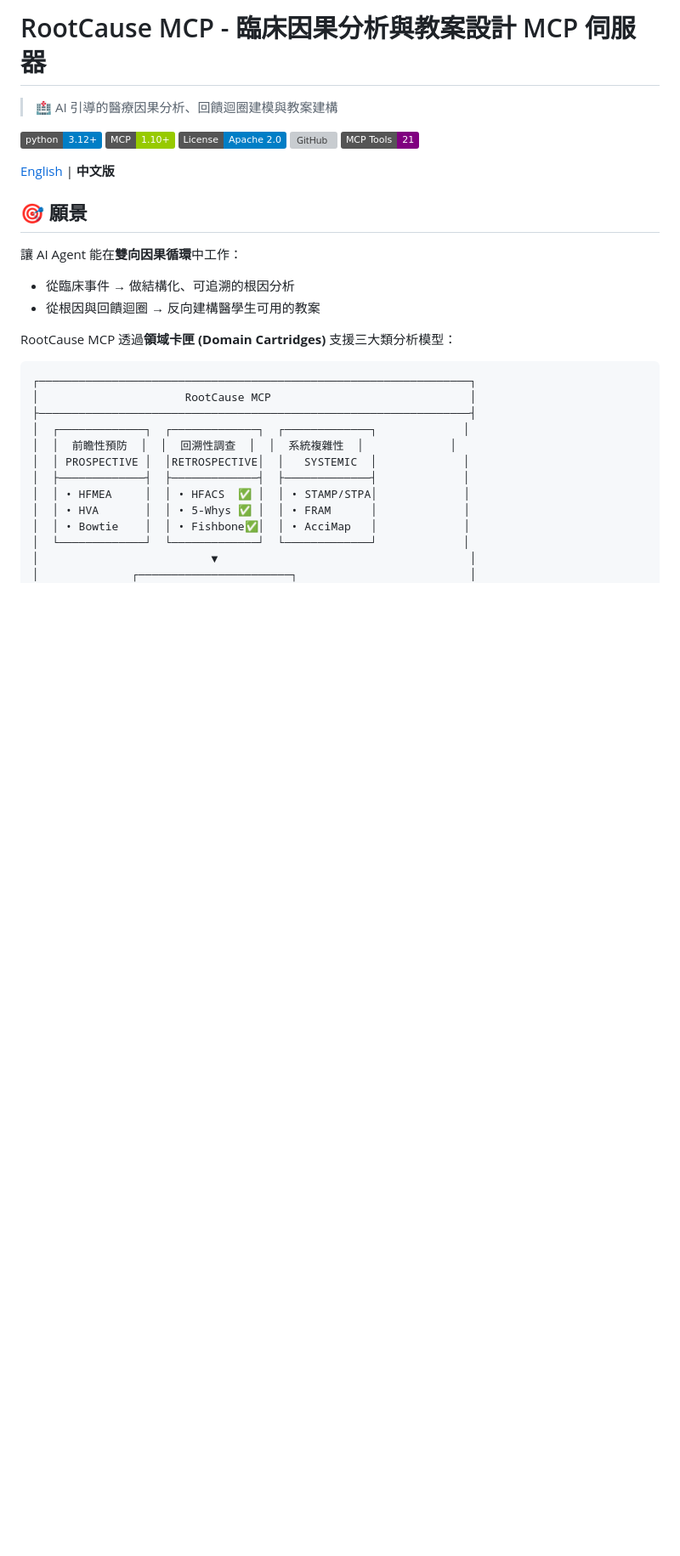
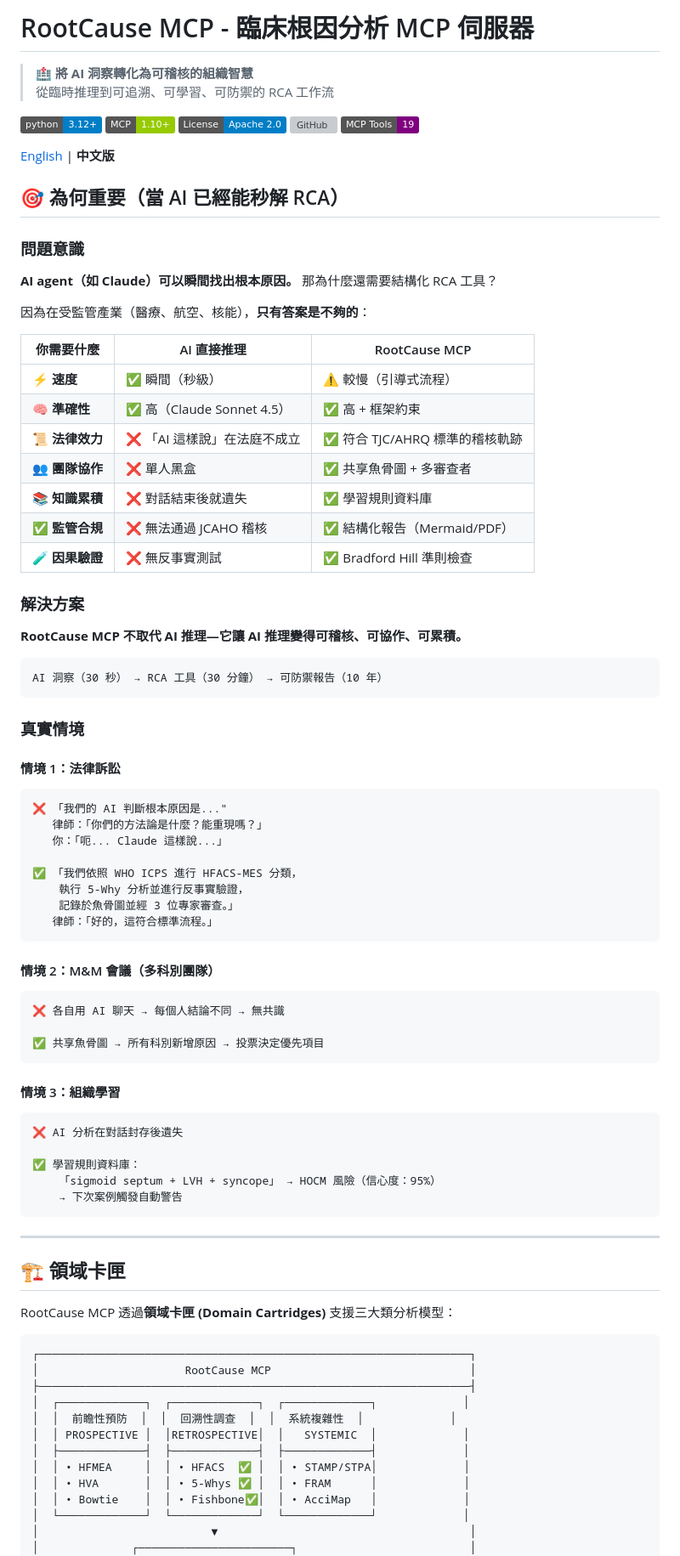
Before and after one commit to u9401066/rootcause-mcp, a Markdown page: README.zh-TW.md, the part around one of its changes. Shown at 85% size. GitHub-like rendering; badges without logos; blank space fills up the shorter version; grey boxes are pictures that could not be loaded.

Commit message:
chore: resolve README.zh-TW.md conflict from stash pop
Keep stashed version (traditional Chinese) for now.
Will be updated in next iteration with v2.0 content.

````diff
--- a/README.zh-TW.md
+++ b/README.zh-TW.md
@@ -1,21 +1,75 @@
-# RootCause MCP - 臨床因果分析與教案設計 MCP 伺服器
+# RootCause MCP - 臨床根因分析 MCP 伺服器
 
-> 🏥 AI 引導的醫療因果分析、回饋迴圈建模與教案建構
+> 🏥 **將 AI 洞察轉化為可稽核的組織智慧**
+> 從臨時推理到可追溯、可學習、可防禦的 RCA 工作流
 
 [![Python 3.12+](https://img.shields.io/badge/python-3.12+-blue.svg)](https://www.python.org/downloads/)
 [![MCP](https://img.shields.io/badge/MCP-1.10+-green.svg)](https://modelcontextprotocol.io/)
 [![License](https://img.shields.io/badge/License-Apache_2.0-blue.svg)](https://opensource.org/licenses/Apache-2.0)
 [![GitHub](https://img.shields.io/github/stars/u9401066/rootcause-mcp?style=social)](https://github.com/u9401066/rootcause-mcp)
-[![Tools](https://img.shields.io/badge/MCP_Tools-21-purple.svg)](#-可用工具)
+[![Tools](https://img.shields.io/badge/MCP_Tools-19-purple.svg)](#-可用工具)
 
 [English](README.md) | **中文版**
 
-## 🎯 願景
+## 🎯 為何重要（當 AI 已經能秒解 RCA）
 
-讓 AI Agent 能在**雙向因果循環**中工作：
+### 問題意識
 
-- 從臨床事件 → 做結構化、可追溯的根因分析
-- 從根因與回饋迴圈 → 反向建構醫學生可用的教案
+**AI agent（如 Claude）可以瞬間找出根本原因。** 那為什麼還需要結構化 RCA 工具？
+
+因為在受監管產業（醫療、航空、核能），**只有答案是不夠的**：
+
+| 你需要什麼 | AI 直接推理 | RootCause MCP |
+|-----------|-------------|---------------|
+| ⚡ **速度** | ✅ 瞬間（秒級） | ⚠️ 較慢（引導式流程） |
+| 🧠 **準確性** | ✅ 高（Claude Sonnet 4.5） | ✅ 高 + 框架約束 |
+| 📜 **法律效力** | ❌ 「AI 這樣說」在法庭不成立 | ✅ 符合 TJC/AHRQ 標準的稽核軌跡 |
+| 👥 **團隊協作** | ❌ 單人黑盒 | ✅ 共享魚骨圖 + 多審查者 |
+| 📚 **知識累積** | ❌ 對話結束後就遺失 | ✅ 學習規則資料庫 |
+| ✅ **監管合規** | ❌ 無法通過 JCAHO 稽核 | ✅ 結構化報告（Mermaid/PDF） |
+| 🧪 **因果驗證** | ❌ 無反事實測試 | ✅ Bradford Hill 準則檢查 |
+
+### 解決方案
+
+**RootCause MCP 不取代 AI 推理—它讓 AI 推理變得可稽核、可協作、可累積。**
+
+```
+AI 洞察（30 秒） → RCA 工具（30 分鐘） → 可防禦報告（10 年）
+```
+
+### 真實情境
+
+#### 情境 1：法律訴訟
+```
+❌ 「我們的 AI 判斷根本原因是..."
+   律師：「你們的方法論是什麼？能重現嗎？」
+   你：「呃... Claude 這樣說...」
+
+✅ 「我們依照 WHO ICPS 進行 HFACS-MES 分類，
+    執行 5-Why 分析並進行反事實驗證，
+    記錄於魚骨圖並經 3 位專家審查。」
+   律師：「好的，這符合標準流程。」
+```
+
+#### 情境 2：M&M 會議（多科別團隊）
+```
+❌ 各自用 AI 聊天 → 每個人結論不同 → 無共識
+
+✅ 共享魚骨圖 → 所有科別新增原因 → 投票決定優先項目
+```
+
+#### 情境 3：組織學習
+```
+❌ AI 分析在對話封存後遺失
+
+✅ 學習規則資料庫：
+    「sigmoid septum + LVH + syncope」 → HOCM 風險（信心度：95%）
+    → 下次案例觸發自動警告
+```
+
+---
+
+## 🏗️ 領域卡匣
 
 RootCause MCP 透過**領域卡匣 (Domain Cartridges)** 支援三大類分析模型：
 
````
Also changed, not shown: other parts of README.zh-TW.md (+51 -6 lines).
